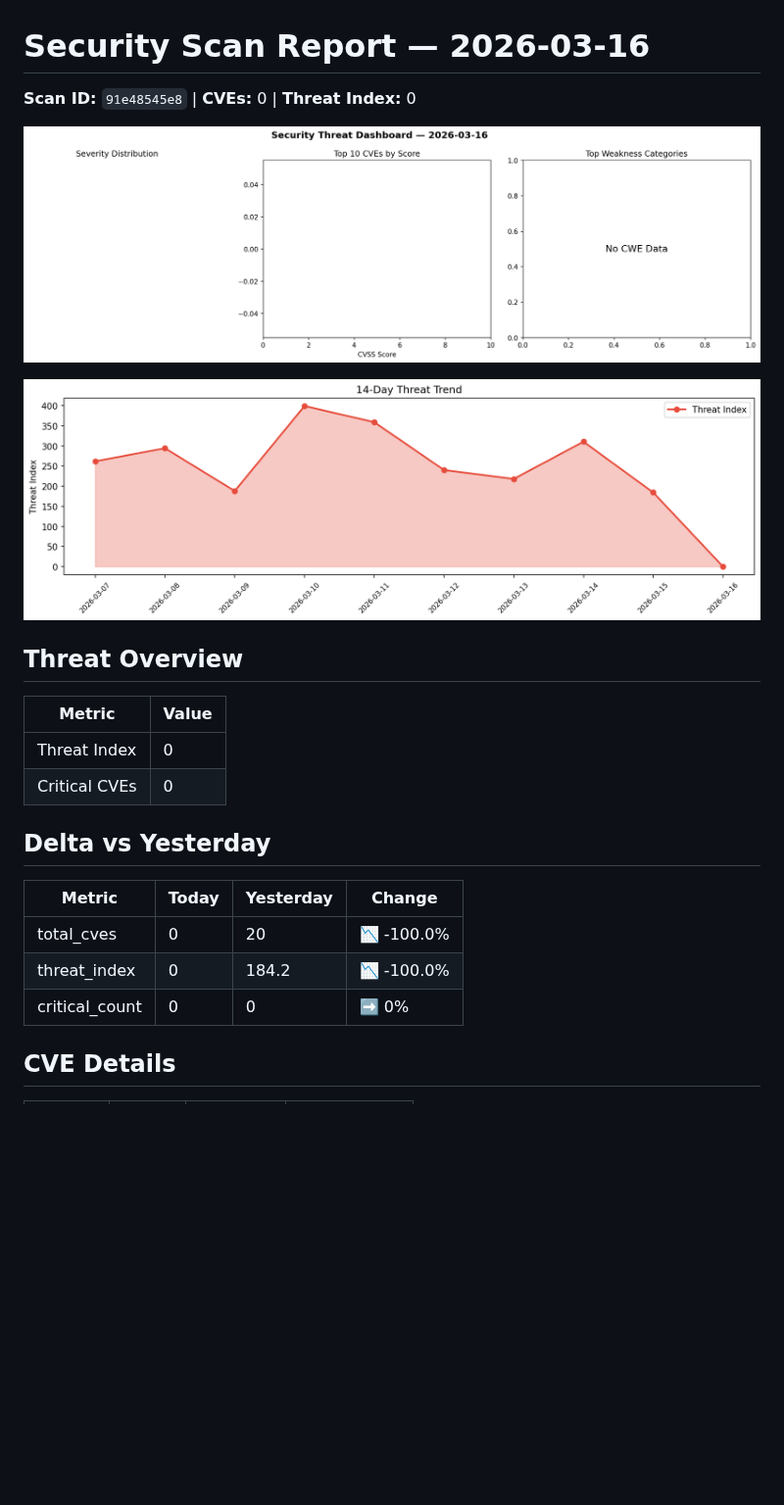
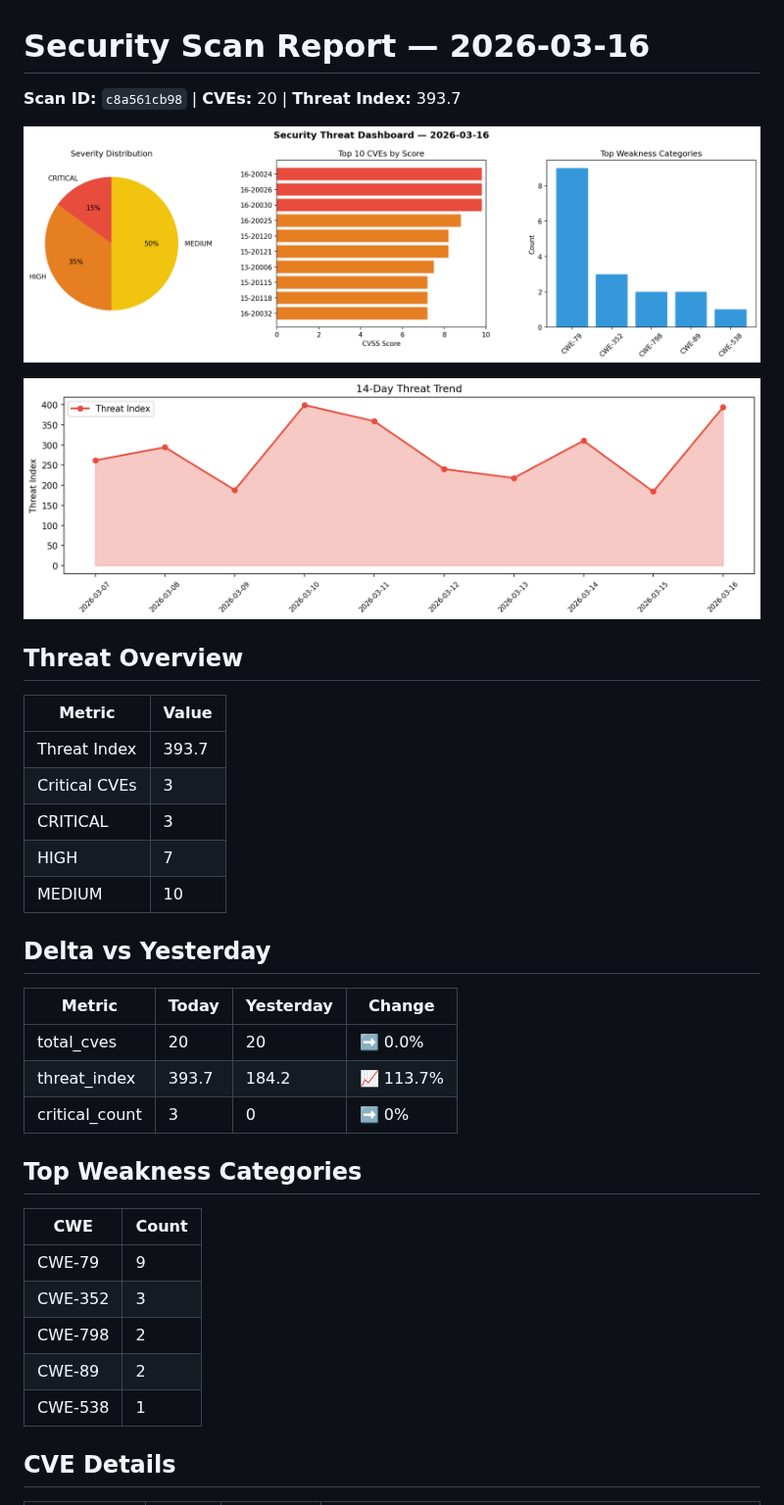
Before and after one commit to Atharv279/daily-experiments, a Markdown page: logs/2026-03-16.md, the part around one of its changes. Shown at 98% size. Drawn GitHub-style; pictures changed too: logs/2026-03-16_dashboard.png, logs/2026-03-16_trend.png; blank space fills up the shorter version.

Commit message:
daily-experiments: security scan 2026-03-16T15:35

```diff
--- a/logs/2026-03-16.md
+++ b/logs/2026-03-16.md
@@ -1,6 +1,6 @@
 # Security Scan Report — 2026-03-16
 
-**Scan ID:** `91e48545e8` | **CVEs:** 0 | **Threat Index:** 0
+**Scan ID:** `c8a561cb98` | **CVEs:** 20 | **Threat Index:** 393.7
 
 ![Dashboard](2026-03-16_dashboard.png)
 
@@ -10,16 +10,29 @@
 
 | Metric | Value |
 |--------|-------|
-| Threat Index | 0 |
-| Critical CVEs | 0 |
+| Threat Index | 393.7 |
+| Critical CVEs | 3 |
+| CRITICAL | 3 |
+| HIGH | 7 |
+| MEDIUM | 10 |
 
 ## Delta vs Yesterday
 
 | Metric | Today | Yesterday | Change |
 |--------|-------|-----------|--------|
-| total_cves | 0 | 20 | 📉 -100.0% |
-| threat_index | 0 | 184.2 | 📉 -100.0% |
-| critical_count | 0 | 0 | ➡️ 0% |
+| total_cves | 20 | 20 | ➡️ 0.0% |
+| threat_index | 393.7 | 184.2 | 📈 113.7% |
+| critical_count | 3 | 0 | ➡️ 0% |
+
+## Top Weakness Categories
+
+| CWE | Count |
+|-----|-------|
+| CWE-79 | 9 |
+| CWE-352 | 3 |
+| CWE-798 | 2 |
+| CWE-89 | 2 |
+| CWE-538 | 1 |
 
 ## CVE Details
 
```
Also changed, not shown: other parts of logs/2026-03-16.md (+15 -0 lines), 1 other file.
